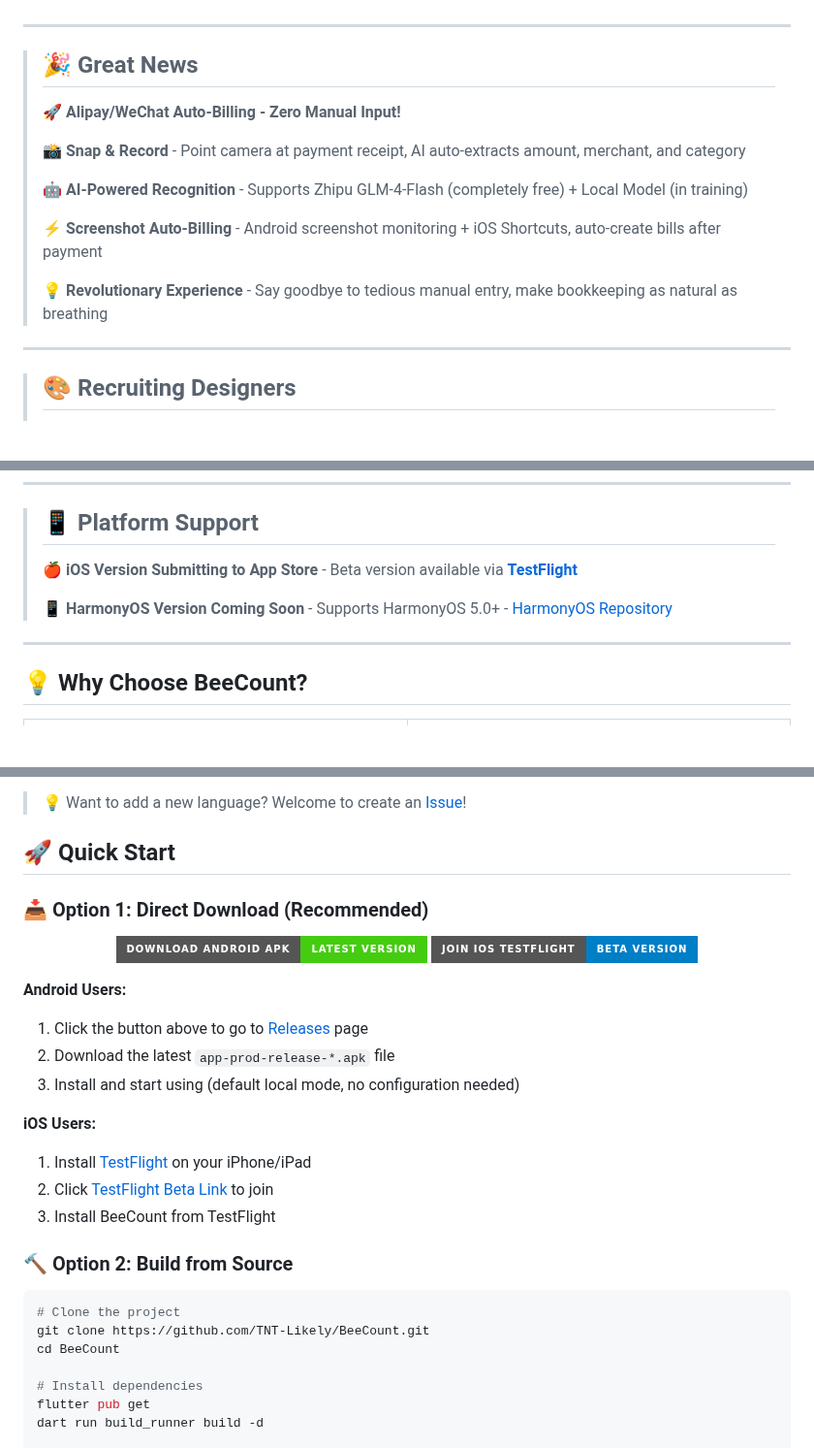
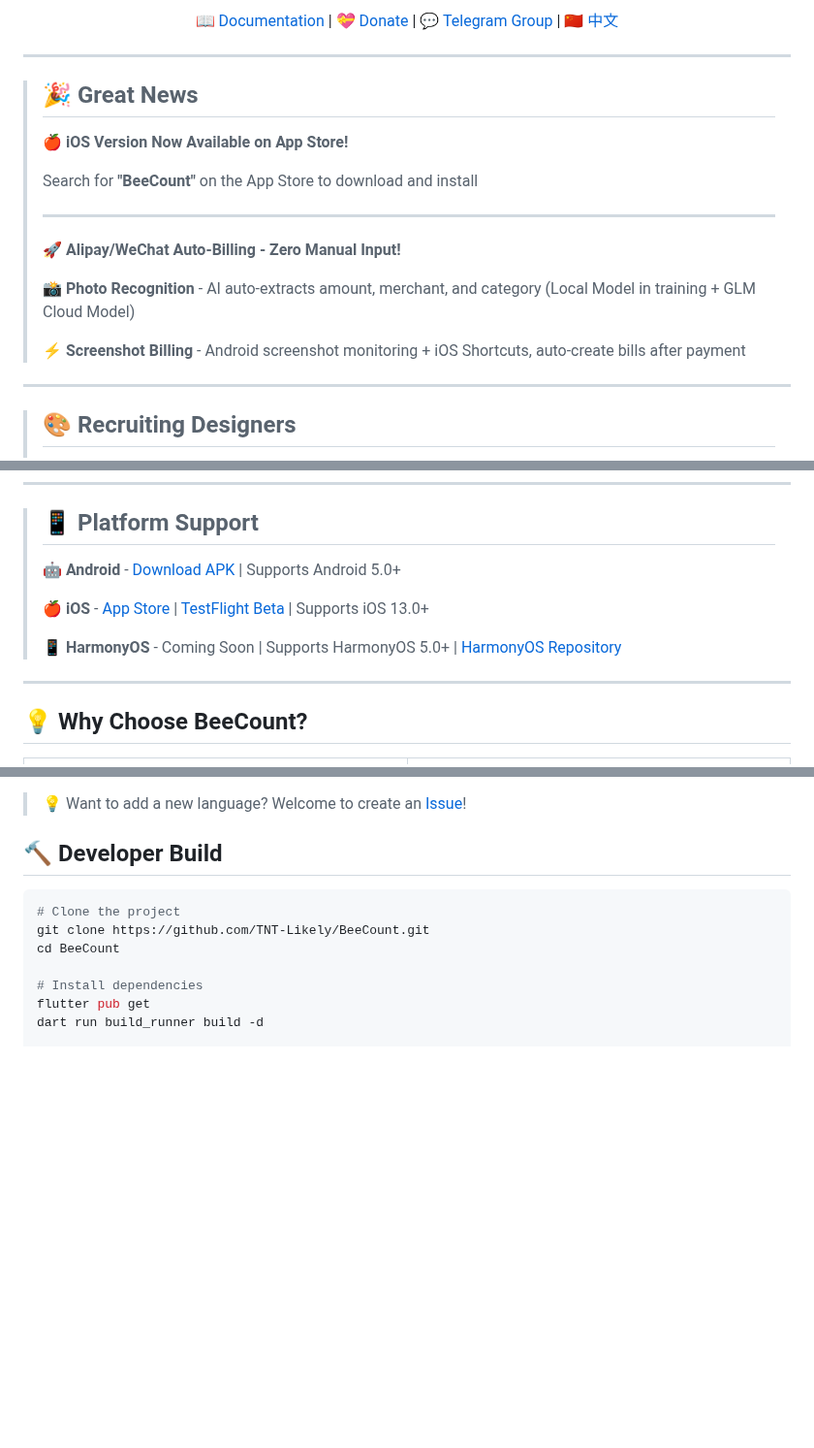
Before and after one commit to sdegongzuo/BeeCount, a Markdown page: README_EN.md, 3 parts joined by grey strips. Shown at 97% size. Rendered like a GitHub page; badges without logos; blank space fills up the shorter version.

````diff
--- a/README_EN.md
+++ b/README_EN.md
@@ -16,3 +30,4 @@
+[📖 Documentation](#-user-guide) | [💝 Donate](#-donate) | [💬 Telegram Group](https://t.me/beecount) | [🇨🇳 中文](README.md)
 
 </div>
 
@@ -20,15 +35,17 @@
 
 > ## 🎉 Great News
 >
+> **🍎 iOS Version Now Available on App Store!**
+>
+> Search for **"BeeCount"** on the App Store to download and install
+>
+> ---
+>
 > **🚀 Alipay/WeChat Auto-Billing - Zero Manual Input!**
 >
-> 📸 **Snap & Record** - Point camera at payment receipt, AI auto-extracts amount, merchant, and category
+> 📸 **Photo Recognition** - AI auto-extracts amount, merchant, and category (Local Model in training + GLM Cloud Model)
 >
-> 🤖 **AI-Powered Recognition** - Supports Zhipu GLM-4-Flash (completely free) + Local Model (in training)
->
-> ⚡ **Screenshot Auto-Billing** - Android screenshot monitoring + iOS Shortcuts, auto-create bills after payment
->
-> 💡 **Revolutionary Experience** - Say goodbye to tedious manual entry, make bookkeeping as natural as breathing
+> ⚡ **Screenshot Billing** - Android screenshot monitoring + iOS Shortcuts, auto-create bills after payment
 
 ---
 
@@ -56,9 +73,11 @@
 
 > ## 📱 Platform Support
 >
-> 🍎 **iOS Version Submitting to App Store** - Beta version available via **[TestFlight](https://testflight.apple.com/join/Eaw2rWxa)**
+> 🤖 **Android** - [Download APK](https://github.com/TNT-Likely/BeeCount/releases/latest) | Supports Android 5.0+
 >
-> 📱 **HarmonyOS Version Coming Soon** - Supports HarmonyOS 5.0+ - [HarmonyOS Repository](https://github.com/TNT-Likely/beecount-openharmony)
+> 🍎 **iOS** - [App Store](https://apps.apple.com/app/id6754611670) | [TestFlight Beta](https://testflight.apple.com/join/Eaw2rWxa) | Supports iOS 13.0+
+>
+> 📱 **HarmonyOS** - Coming Soon | Supports HarmonyOS 5.0+ | [HarmonyOS Repository](https://github.com/TNT-Likely/beecount-openharmony)
 
 ---
 
@@ -188,30 +207,7 @@ A lightweight, open-source, privacy-focused **personal finance management** and
 
 > 💡 Want to add a new language? Welcome to create an [Issue](https://github.com/TNT-Likely/BeeCount/issues)!
 
-## 🚀 Quick Start
-
-### 📥 Option 1: Direct Download (Recommended)
-
-<div align="center">
-
-[![Download Android APK](https://img.shields.io/badge/Download_Android_APK-Latest_Version-brightgreen?style=for-the-badge&logo=android)](https://github.com/TNT-Likely/BeeCount/releases/latest)
-[![Join iOS TestFlight](https://img.shields.io/badge/Join_iOS_TestFlight-Beta_Version-blue?style=for-the-badge&logo=apple)](https://testflight.apple.com/join/Eaw2rWxa)
-
-</div>
-
-**Android Users:**
-
-1. Click the button above to go to [Releases](https://github.com/TNT-Likely/BeeCount/releases) page
-2. Download the latest `app-prod-release-*.apk` file
-3. Install and start using (default local mode, no configuration needed)
-
-**iOS Users:**
-
-1. Install [TestFlight](https://apps.apple.com/app/testflight/id899247664) on your iPhone/iPad
-2. Click [TestFlight Beta Link](https://testflight.apple.com/join/Eaw2rWxa) to join
-3. Install BeeCount from TestFlight
-
-### 🔨 Option 2: Build from Source
+## 🔨 Developer Build
 
 ```bash
 # Clone the project
````
Also changed, not shown: other parts of README_EN.md (+15 -1 lines), README.md (+29 -31 lines).
